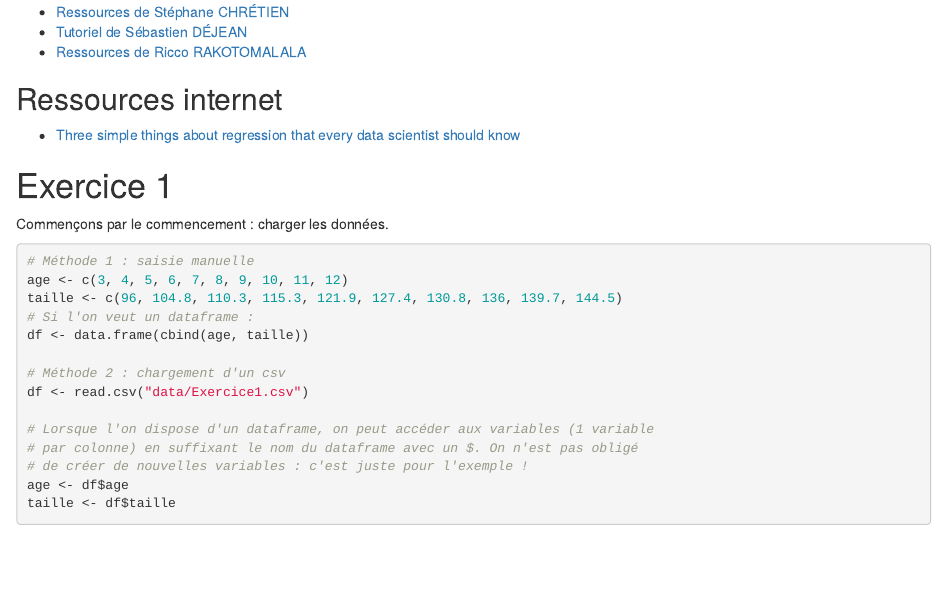
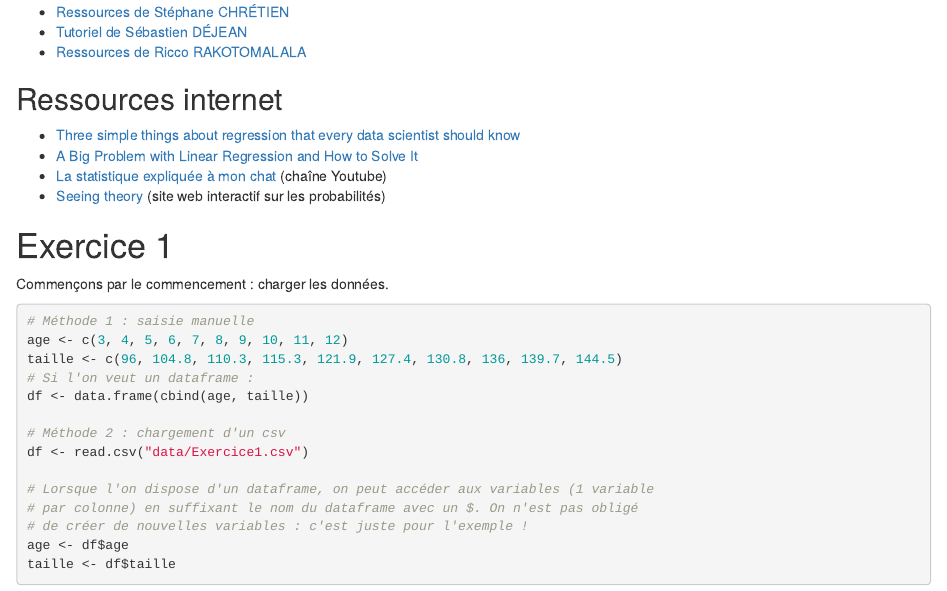
Before and after one commit to mpalenciaolivar/L2MIASHS2022-StatDesc2-TD1, an R Markdown document (TD.Rmd): the page in a window 1100 px wide, from 640 px down. The pictures show the output file TD.html that the author committed with the source, opened offline.

Commit message:
Add: internet resources

```diff
--- a/TD.Rmd
+++ b/TD.Rmd
@@ -38,6 +38,9 @@ donc.
 
 ## Ressources internet
 - [Three simple things about regression that every data scientist should know](https://towardsdatascience.com/three-simple-things-about-regression-that-every-data-scientist-should-know-b3419ce3ae3c)
+- [A Big Problem with Linear Regression and How to Solve It](https://towardsdatascience.com/robust-regression-23b633e5d6a5)
+- [La statistique expliquée à mon chat](https://www.youtube.com/channel/UCWty1tzwZW_ZNSp5GVGteaA) (chaîne Youtube)
+- [Seeing theory](https://seeing-theory.brown.edu/) (site web interactif sur les probabilités)
 
 # Exercice 1
 
```
Also changed, not shown: TD.html, TD.md.
